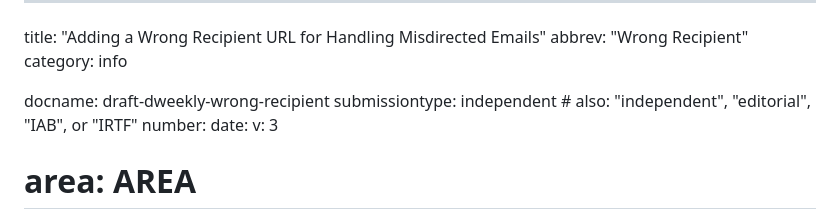
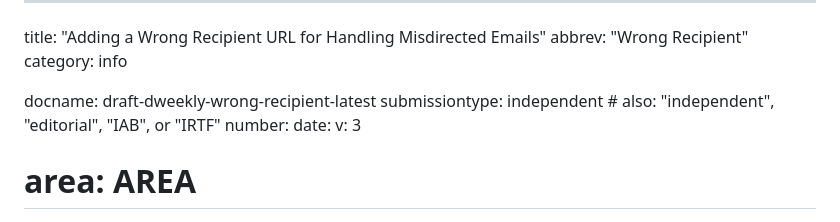
Before and after one commit to dweekly/ietf-wrong-recipient, a Markdown page: draft-dweekly-wrong-recipient.md, the part around the change. Drawn GitHub-style.

Commit message:
fix docname

```diff
--- a/draft-dweekly-wrong-recipient.md
+++ b/draft-dweekly-wrong-recipient.md
@@ -3,7 +3,7 @@ title: "Adding a Wrong Recipient URL for Handling Misdirected Emails"
 abbrev: "Wrong Recipient"
 category: info
 
-docname: draft-dweekly-wrong-recipient
+docname: draft-dweekly-wrong-recipient-latest
 submissiontype: independent  # also: "independent", "editorial", "IAB", or "IRTF"
 number:
 date:
```
